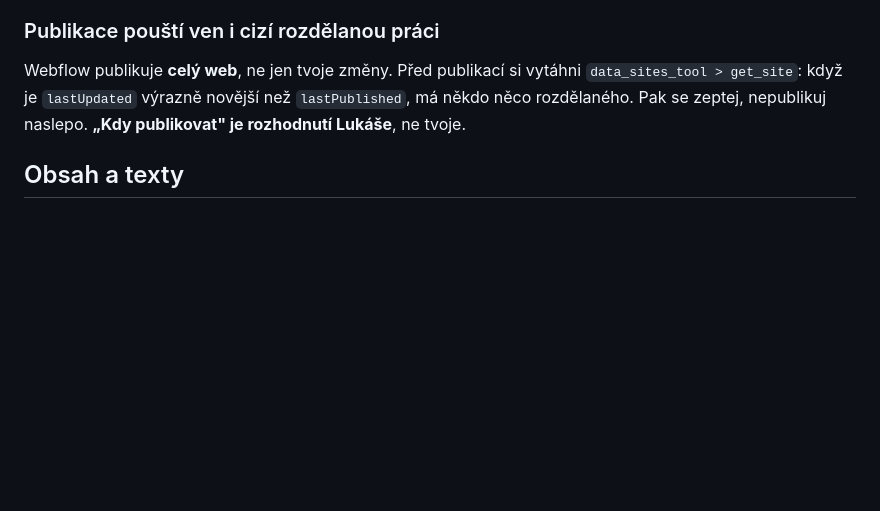
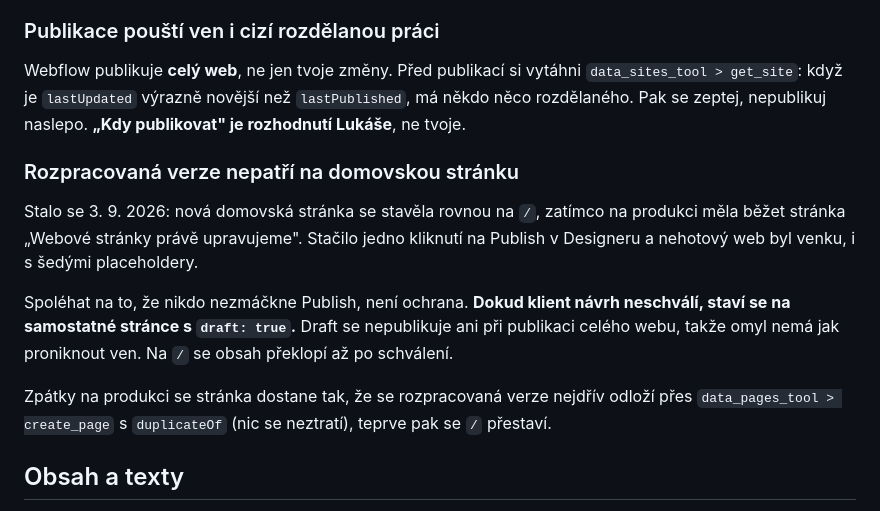
Before and after one commit to webkit-studio/arbosis, a Markdown page: CLAUDE.md, the part around the change. Rendered like a GitHub page; blank space fills up the shorter version.

Commit message:
Pravidlo: rozpracovana verze patri na draft stranku, ne na domovskou
3. 9. staval novy web rovnou na "/", zatimco na produkci mela bezet stranka
"Webove stranky prave upravujeme". Stacilo jedno kliknuti na Publish
v Designeru a nehotovy web byl venku i s sedymi placeholdery.

Spolehat na to, ze nikdo nezmackne Publish, neni ochrana. Dokud klient navrh
neschvali, staví se na samostatne strance s draft: true - ta se nepublikuje
ani pri publikaci celeho webu. Na "/" se obsah preklopi az po schvaleni.

Zaznamenan i postup zpet: rozpracovanou verzi nejdriv odlozit pres
create_page s duplicateOf, teprve pak prestavovat domovskou stranku.

Co-Authored-By: Claude Opus 5 <noreply@anthropic.com>
Claude-Session: https://claude.ai/code/session_01JV9uJiPRN6NoW3YrtG4Mxq

```diff
--- a/CLAUDE.md
+++ b/CLAUDE.md
@@ -127,6 +127,22 @@ Webflow publikuje **celý web**, ne jen tvoje změny. Před publikací si vytáh
 `lastPublished`, má někdo něco rozdělaného. Pak se zeptej, nepublikuj naslepo.
 **„Kdy publikovat" je rozhodnutí Lukáše**, ne tvoje.
 
+### Rozpracovaná verze nepatří na domovskou stránku
+
+Stalo se 3. 9. 2026: nová domovská stránka se stavěla rovnou na `/`, zatímco
+na produkci měla běžet stránka „Webové stránky právě upravujeme". Stačilo
+jedno kliknutí na Publish v Designeru a nehotový web byl venku, i s šedými
+placeholdery.
+
+Spoléhat na to, že nikdo nezmáčkne Publish, není ochrana. **Dokud klient
+návrh neschválí, staví se na samostatné stránce s `draft: true`.** Draft se
+nepublikuje ani při publikaci celého webu, takže omyl nemá jak proniknout
+ven. Na `/` se obsah překlopí až po schválení.
+
+Zpátky na produkci se stránka dostane tak, že se rozpracovaná verze nejdřív
+odloží přes `data_pages_tool > create_page` s `duplicateOf` (nic se neztratí),
+teprve pak se `/` přestaví.
+
 ## Obsah a texty
 
 - **Čeština.** En dash „–" (U+2013), nikdy em dash. „e-mail" se spojovníkem.
```
